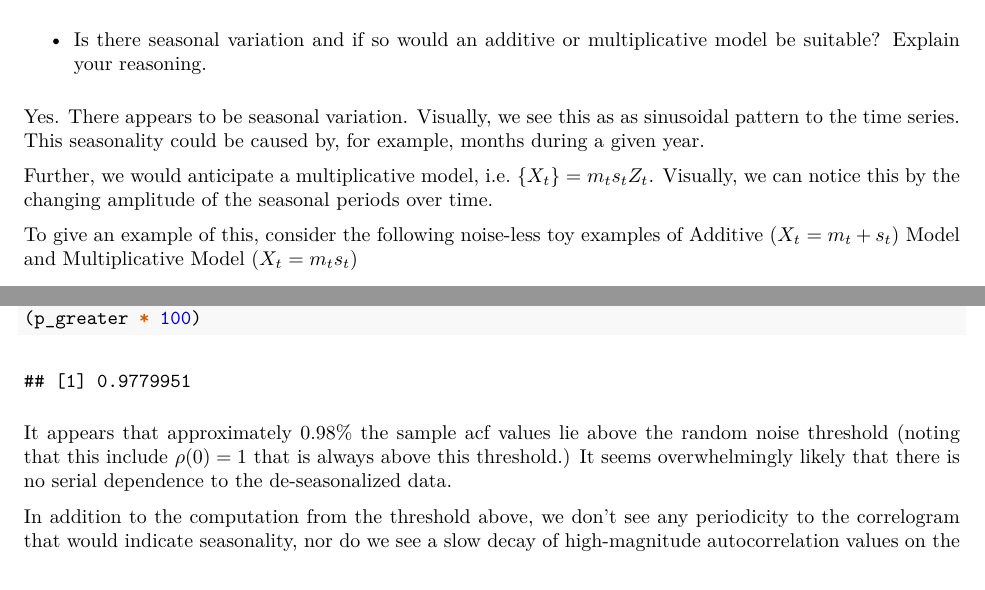
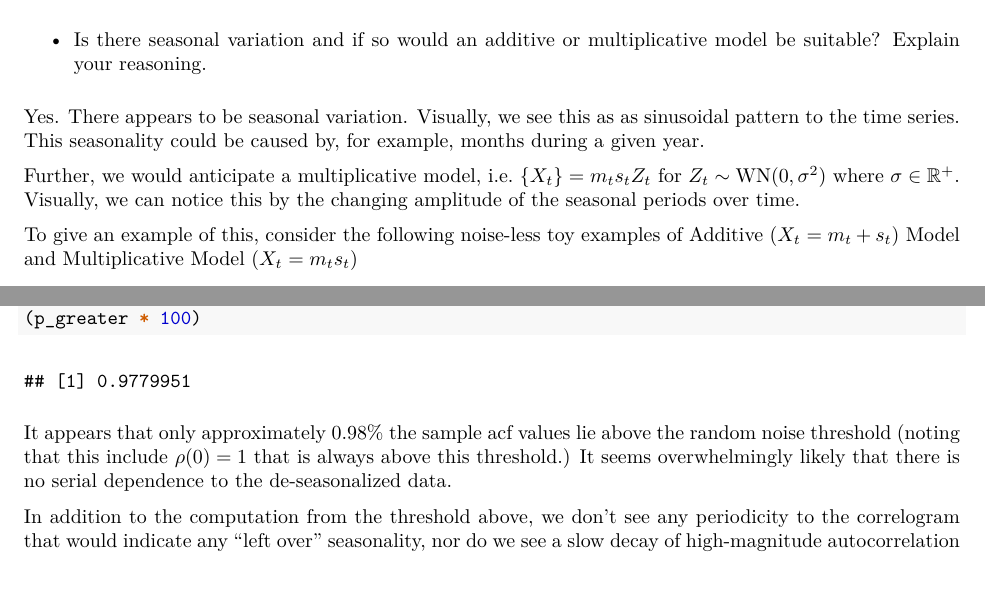
Before and after one commit to cadenhewlett/STAT443, an R Markdown document (assignments/Stat_443_Assignment_1.rmd): two parts of pages 2 and 16 of 23, joined at a grey line, cut so that both start at the same text. The pictures show the output file assignments/Stat_443_Assignment_1.pdf that the author committed with the source.

Commit message:
final edits

````diff
--- a/assignments/Stat_443_Assignment_1.rmd
+++ b/assignments/Stat_443_Assignment_1.rmd
@@ -63,7 +63,7 @@ Yes. It seems that there is a downward (negative) trend to the data, with the me
 
 Yes. There appears to be seasonal variation. Visually, we see this as as sinusoidal pattern to the time series. This seasonality could be caused by, for example, months during a given year.
 
-Further, we would anticipate a multiplicative model, i.e. $\{X_t\} = m_t s_t Z_t$. Visually, we can notice this by the changing amplitude of the seasonal periods over time.
+Further, we would anticipate a multiplicative model, i.e. $\{X_t\} = m_t s_t Z_t$ for $Z_t \sim \text{WN}(0, \sigma^2)$ where $\sigma \in \mathbb{R}^{+}$. Visually, we can notice this by the changing amplitude of the seasonal periods over time.
 
 To give an example of this, consider the following noise-less toy examples of Additive ($X_t = m_t + s_t$) Model and Multiplicative Model ($X_t = m_ts_t$)
 
@@ -547,9 +547,9 @@ p_greater = sum( abs(d_acf$acf) >  bars[2] ) / (hmax + 1)
 (p_greater * 100)
 ```
 
-It appears that approximately $0.98 \%$ the sample acf values lie above the random noise threshold (noting that this include $\rho(0) = 1$ that is always above this threshold.) It seems overwhelmingly likely that there is no serial dependence to the de-seasonalized data.
+It appears that only approximately $0.98 \%$ the sample acf values lie above the random noise threshold (noting that this include $\rho(0) = 1$ that is always above this threshold.) It seems overwhelmingly likely that there is no serial dependence to the de-seasonalized data.
 
-In addition to the computation from the threshold above, we don't see any periodicity to the correlogram that would indicate seasonality, nor do we see a slow decay of high-magnitude autocorrelation values on the same side of the mean that would indicate a trend. Hence, we can conclude that it is likely that there is no serial dependence present in the de-seasonalized data.
+In addition to the computation from the threshold above, we don't see any periodicity to the correlogram that would indicate any "left over" seasonality, nor do we see a slow decay of high-magnitude autocorrelation values on the same side of the mean that would indicate a trend. Hence, we can conclude that it is likely that there is no serial dependence present in the de-seasonalized data.
 
 <!-- If the series has a trend, the acf will have a very slow decay due to high -->
 <!-- correlation of the consecutive values (which tend to lie on the same -->
````
Also changed, not shown: assignments/Stat_443_Assignment_1.pdf, assignments/Stat_443_Assignment_1.rmd (1 more changed lines).
